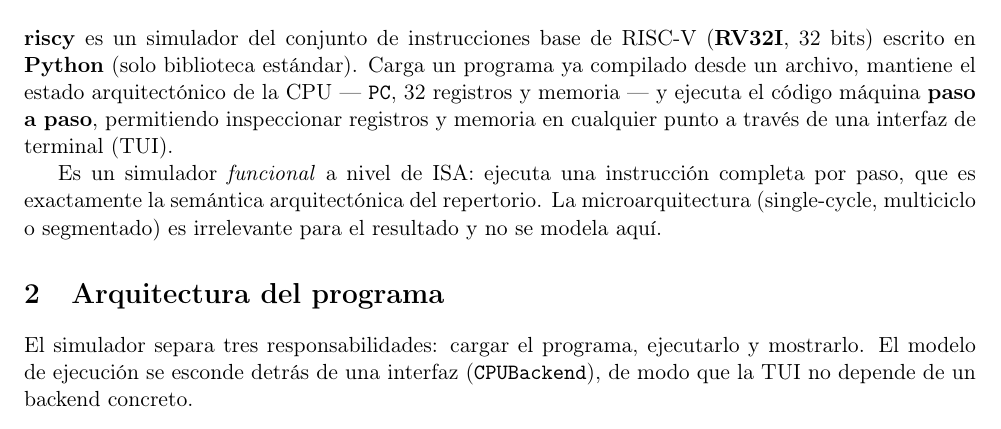
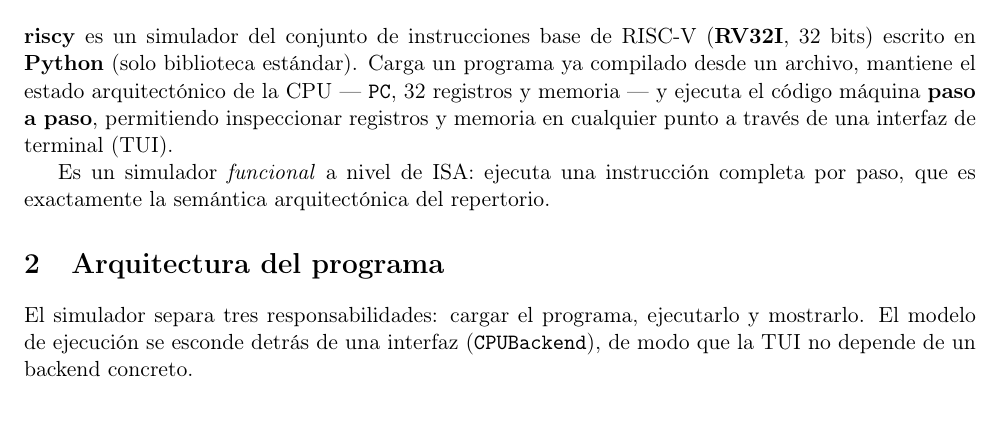
Before and after one commit to stiffis/riscy, a LaTeX document (docs/informe.tex): part of page 1 of 3, cut so that both start at the same text. Compiled offline with pdfLaTeX.

Commit message:
docs: soften ISA-vs-microarchitecture wording in report

```diff
--- a/docs/informe.tex
+++ b/docs/informe.tex
@@ -48,9 +48,7 @@ código máquina \textbf{paso a paso}, permitiendo inspeccionar registros y memo
 en cualquier punto a través de una interfaz de terminal (TUI).
 
 Es un simulador \emph{funcional} a nivel de ISA: ejecuta una instrucción completa
-por paso, que es exactamente la semántica arquitectónica del repertorio. La
-microarquitectura (single-cycle, multiciclo o segmentado) es irrelevante para el
-resultado y no se modela aquí.
+por paso, que es exactamente la semántica arquitectónica del repertorio.
 
 \section{Arquitectura del programa}
 
```
